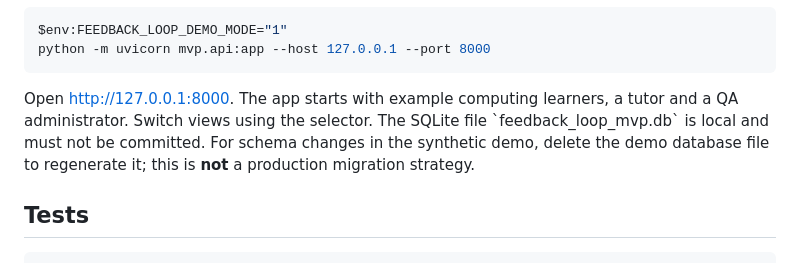
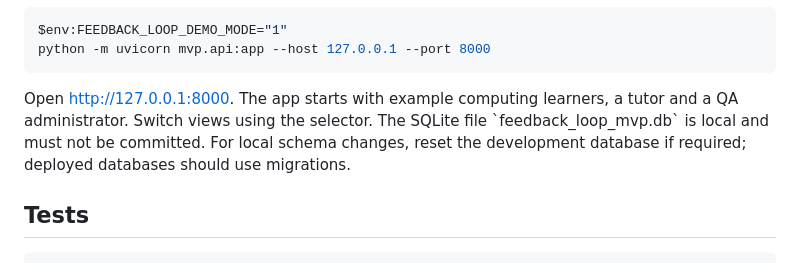
Before and after one commit to DSkilton/feedback_loop, a Markdown page: mvp/README.md, the part around the change. GitHub-like rendering.

```diff
--- a/mvp/README.md
+++ b/mvp/README.md
@@ -35,7 +35,7 @@ $env:FEEDBACK_LOOP_DEMO_MODE="1"
 python -m uvicorn mvp.api:app --host 127.0.0.1 --port 8000
 ~~~
 
-Open <http://127.0.0.1:8000>. The app starts with example computing learners, a tutor and a QA administrator. Switch views using the selector. The SQLite file \`feedback_loop_mvp.db\` is local and must not be committed. For schema changes in the synthetic demo, delete the demo database file to regenerate it; this is **not** a production migration strategy.
+Open <http://127.0.0.1:8000>. The app starts with example computing learners, a tutor and a QA administrator. Switch views using the selector. The SQLite file \`feedback_loop_mvp.db\` is local and must not be committed. For local schema changes, reset the development database if required; deployed databases should use migrations.
 
 ## Tests
 
```
